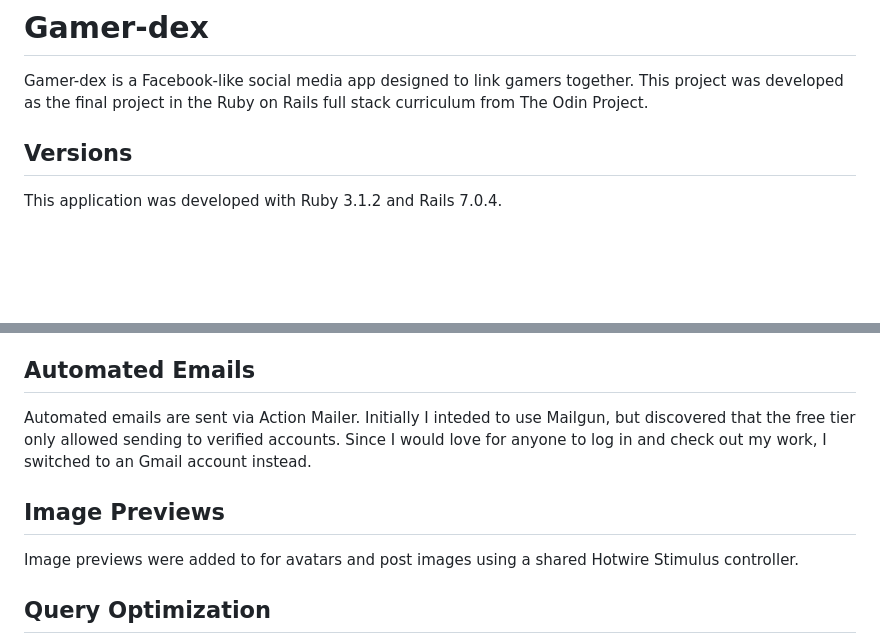
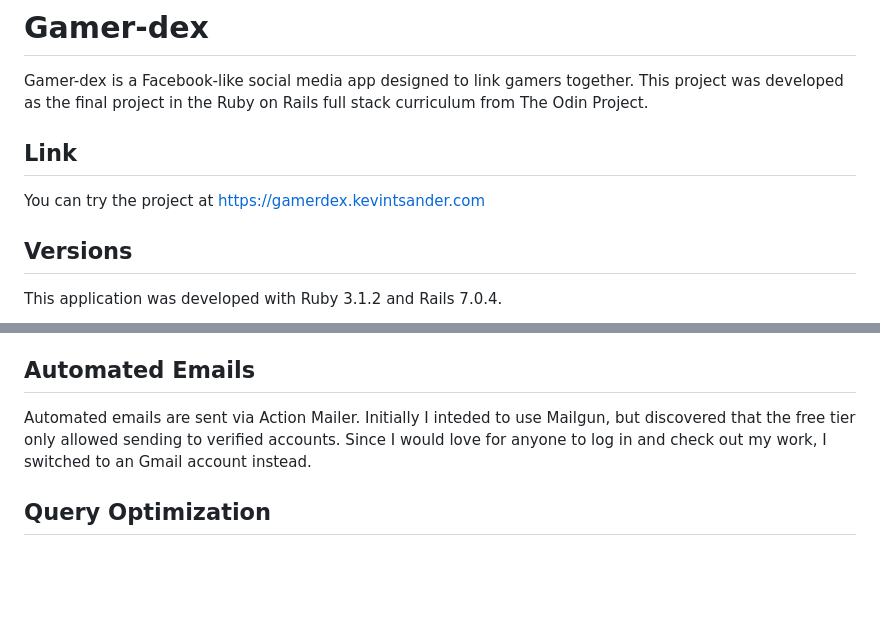
Before and after one commit to kevintsander/odin-gamer-dex, a Markdown page: README.md, 2 parts joined by grey strips. Rendered like a GitHub page; blank space fills up the shorter version.

Commit message:
added project link to README

```diff
--- a/README.md
+++ b/README.md
@@ -1,6 +1,10 @@
 # Gamer-dex
 
 Gamer-dex is a Facebook-like social media app designed to link gamers together. This project was developed as the final project in the Ruby on Rails full stack curriculum from The Odin Project.
+
+## Link
+
+You can try the project at https://gamerdex.kevintsander.com
 
 ## Versions
 
@@ -68,10 +72,6 @@ Images uploads are stored to an Azure Files account.
 
 Automated emails are sent via Action Mailer. Initially I inteded to use Mailgun, but discovered that the free tier only allowed sending to verified accounts. Since I would love for anyone to log in and check out my work, I switched to an Gmail account instead.
 
-## Image Previews
-
-Image previews were added to for avatars and post images using a shared Hotwire Stimulus controller.
-
 ## Query Optimization
 
 I found during this project that when cramming a lot of different data (user relationships, posts, etc) into a SPA, it is easy to spawn a lot of queries. It is crucial to reduce N+1 queries.
```
